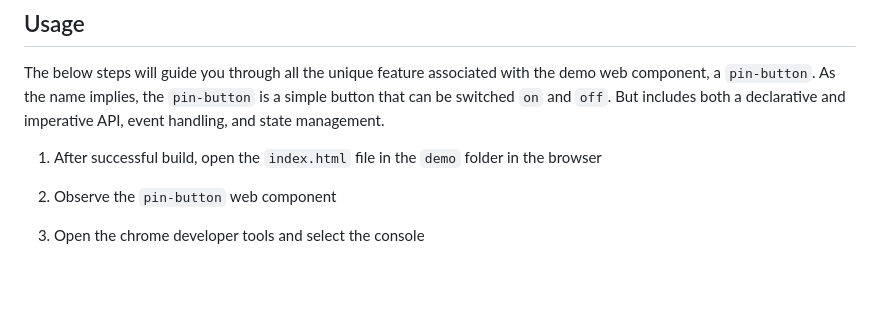
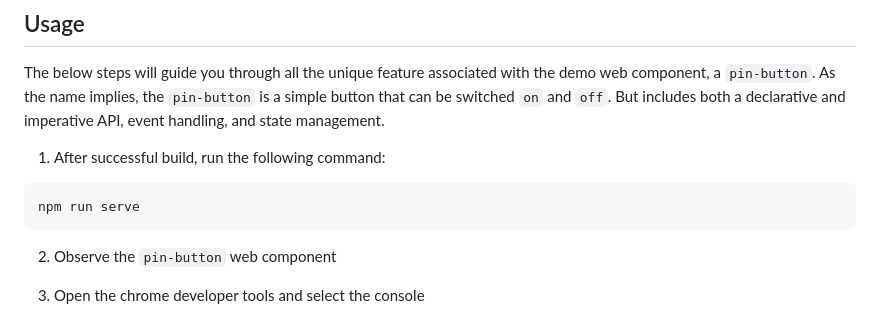
Before and after one commit to scalable-software/web.component, a Markdown page: README.md, the part around one of its changes. Drawn GitHub-style; blank space fills up the shorter version.

Commit message:
DOCUMENTATION: Update README

````diff
--- a/README.md
+++ b/README.md
@@ -32,7 +32,11 @@ npm run build
 
 The below steps will guide you through all the unique feature associated with the demo web component, a `pin-button`. As the name implies, the `pin-button` is a simple button that can be switched `on` and `off`. But includes both a declarative and imperative API, event handling, and state management.
 
-1. After successful build, open the `index.html` file in the `demo` folder in the browser
+1. After successful build, run the following command:
+
+```bash
+npm run serve
+```
 
 2. Observe the `pin-button` web component
 
````
Also changed, not shown: other parts of README.md (+2 -2 lines).
